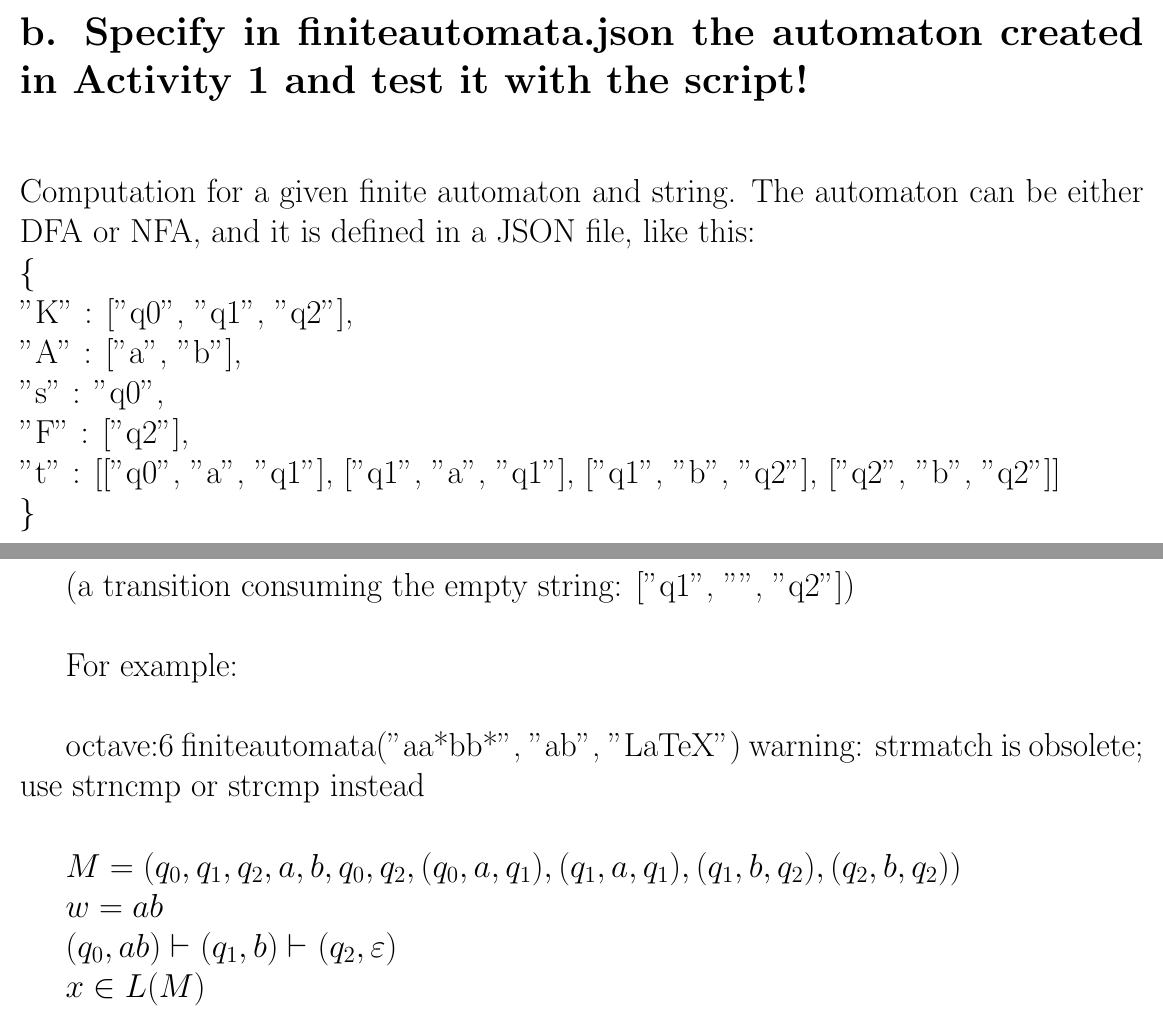
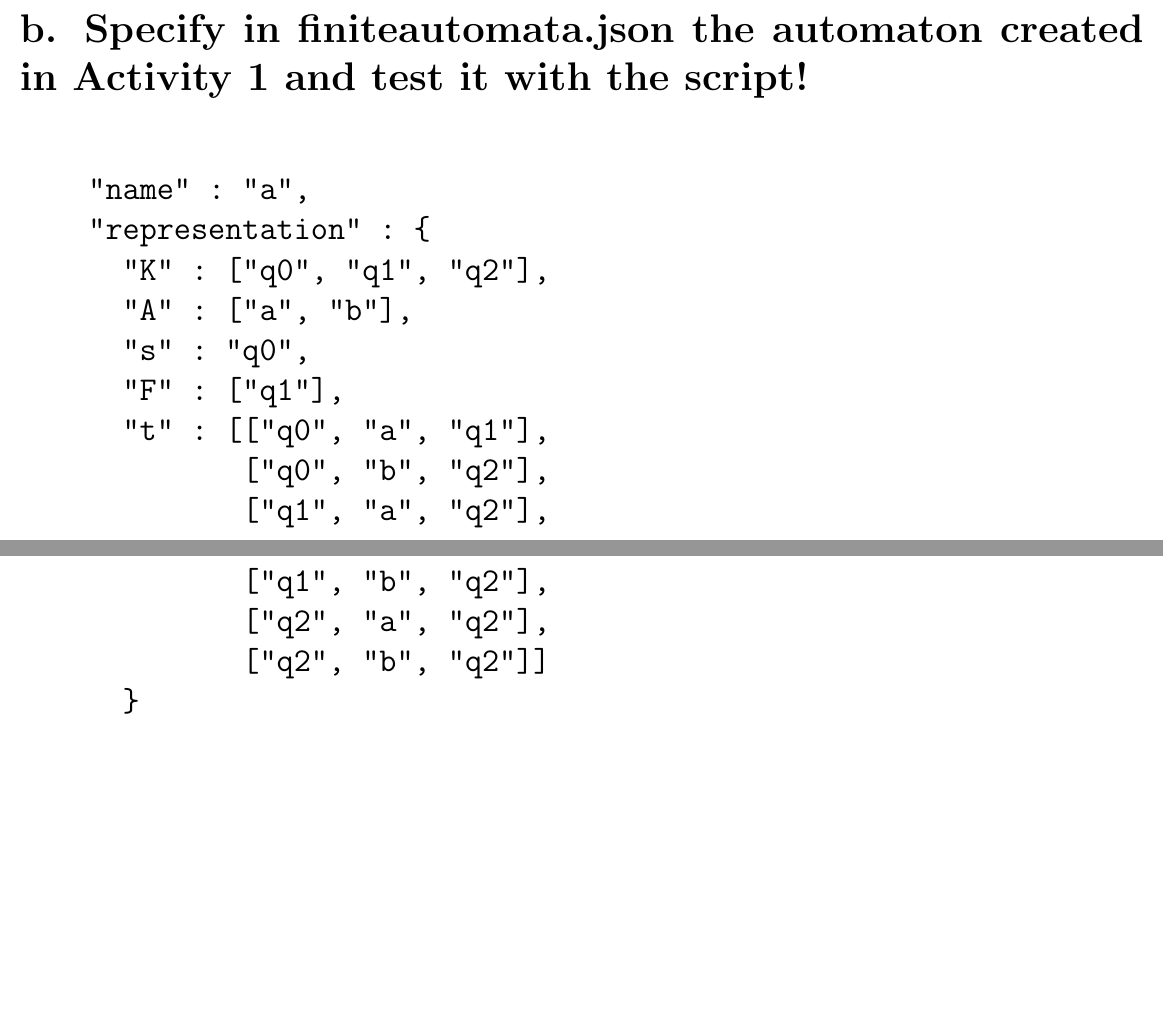
Before and after one commit to juanfranciscogh/TALF, a LaTeX book (Practica2/Sobrino_JuanFrancisco_ActividadesPráctica2.tex): two parts of pages 4 and 5 of 5, joined at a grey line, cut so that both start at the same text, the shorter picture padded with empty space. Compiled offline with pdfLaTeX.

Commit message:
Add files via upload

```diff
--- a/Practica2/Sobrino_JuanFrancisco_ActividadesPráctica2.tex
+++ b/Practica2/Sobrino_JuanFrancisco_ActividadesPráctica2.tex
@@ -52,34 +52,20 @@ $M=(\{q_0,q_1,q_2\}, \{a,b\}, \delta, q_0, \{q_1\})$ \\
 example (see script help) in the GitHub repository.\\
 \\b. Specify in finiteautomata.json the automaton created in Activity 1
 and test it with the script!\\}
-
-Computation for a given finite automaton and string.
- The automaton can be either DFA or NFA, and it is defined
- in a JSON file, like this:\\
- \{\\
-     "K" : ["q0", "q1", "q2"],\\
-     "A" : ["a", "b"],\\
-     "s" : "q0",\\
-     "F" : ["q2"],\\
-     "t" : [["q0", "a", "q1"],
-            ["q1", "a", "q1"],
-            ["q1", "b", "q2"],
-            ["q2", "b", "q2"]]\\
-   \}\\
-
-   (a transition consuming the empty string: ["q1", "", "q2"])\\
-
-For example:\\
-
-octave:6 finiteautomata("aa*bb*", "ab", "LaTeX")
-warning: strmatch is obsolete; use strncmp or strcmp instead\\
-
-$M = ( {q_0, q_1, q_2}, {a, b}, q_0, {q_2}, {(q_0, a, q_1), (q_1, a, q_1), (q_1, b, q_2), (q_2, b, q_2)} )$
-
-$w = ab$
-
-$(q_0, ab) \vdash (q_1, b) \vdash (q_2, \varepsilon)$
-
-$x \in L(M)$
+\begin{verbatim}
+    "name" : "a",
+    "representation" : {
+      "K" : ["q0", "q1", "q2"],
+      "A" : ["a", "b"],
+      "s" : "q0",
+      "F" : ["q1"],
+      "t" : [["q0", "a", "q1"],
+             ["q0", "b", "q2"],
+             ["q1", "a", "q2"],
+             ["q1", "b", "q2"],
+             ["q2", "a", "q2"],
+             ["q2", "b", "q2"]]
+      }
+\end{verbatim}
 
 \end{document}
```
Also changed, not shown: Practica2/Sobrino_JuanFrancisco_ActividadesPráctica2.pdf.
